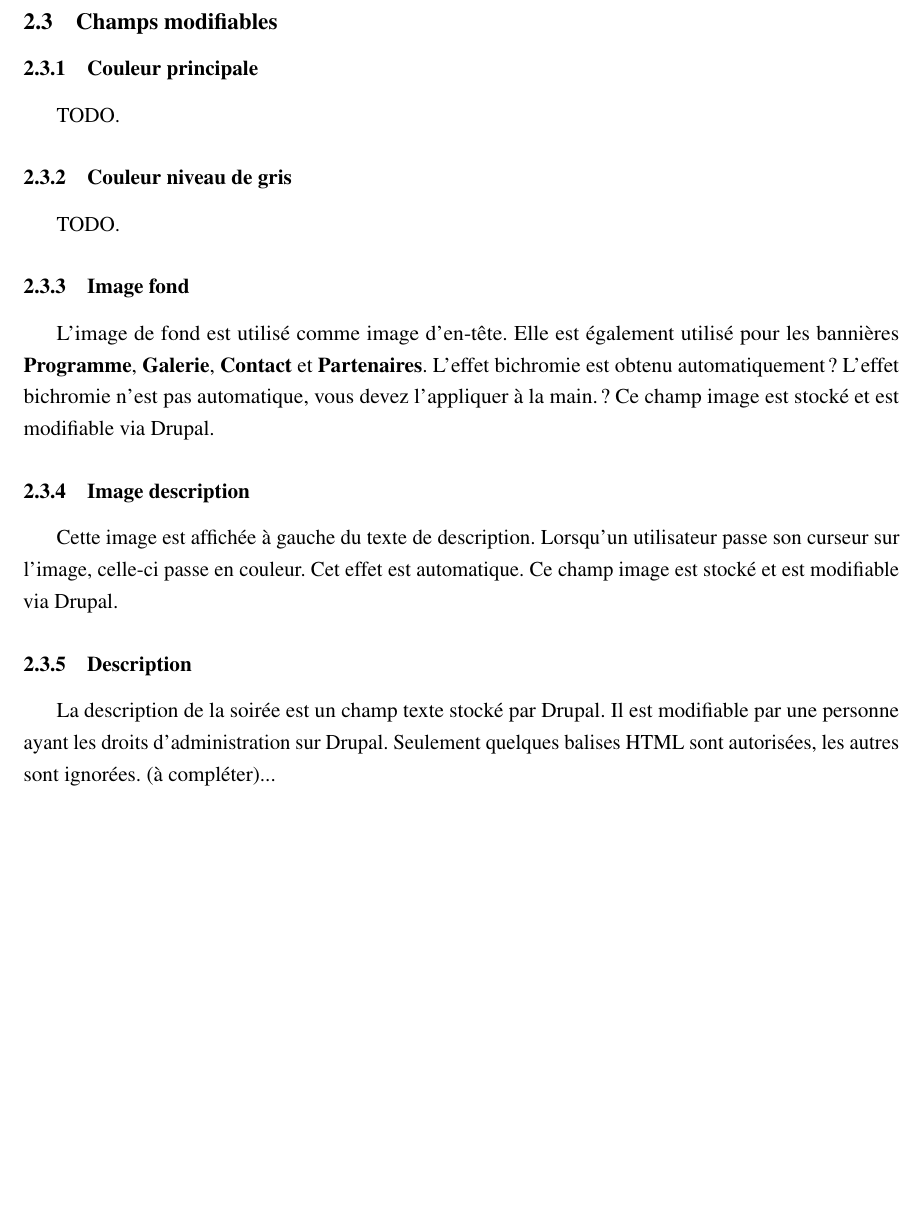
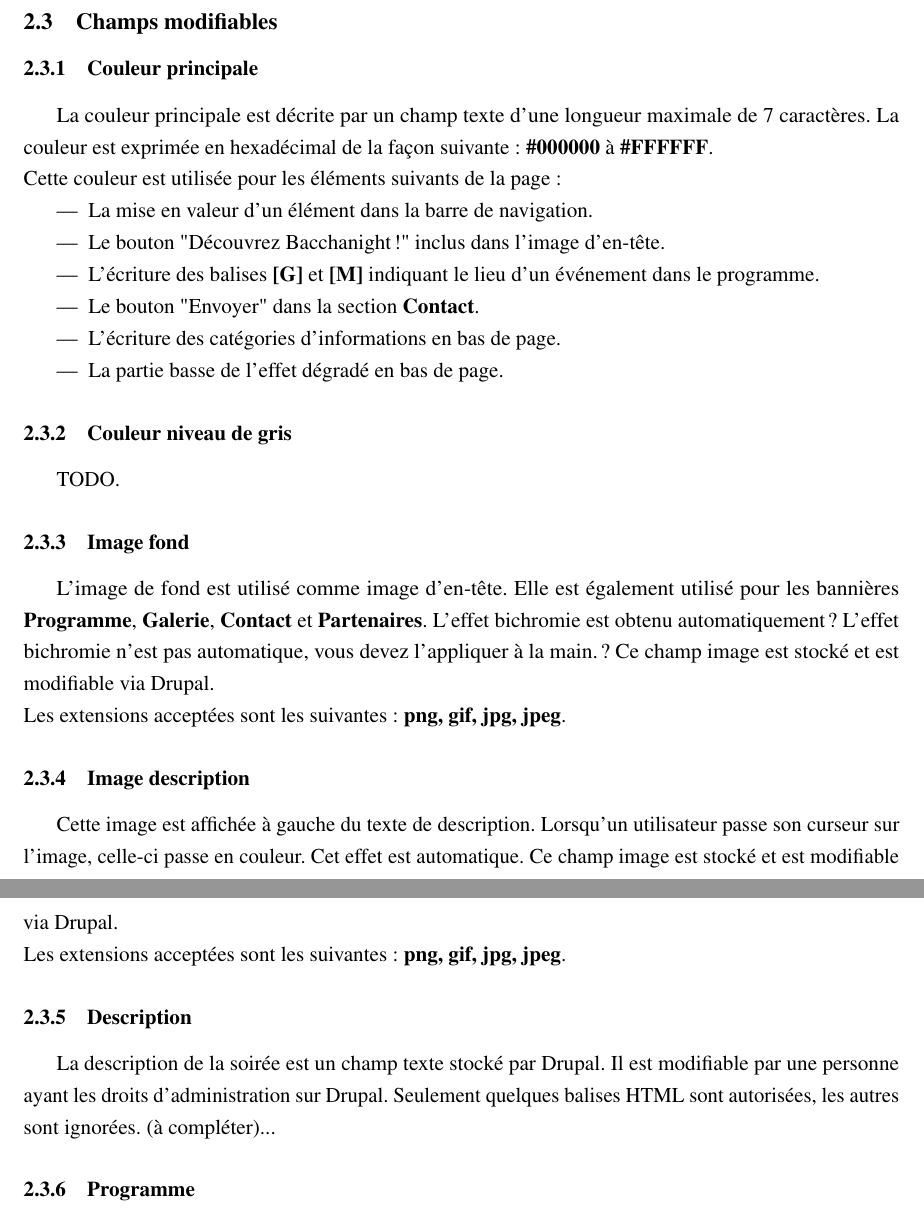
Before and after one commit to kfontain/Bacchanight, a LaTeX document (latex/rapport.tex): part of page 3 of 7 before the commit and two parts of pages 3 and 4 of 8 after it, the two joined at a grey line, cut so that both start at the same text, the shorter picture padded with empty space. Compiled offline with pdfLaTeX.

Commit message:
update rapport

```diff
--- a/latex/rapport.tex
+++ b/latex/rapport.tex
@@ -123,7 +123,18 @@ Le site doit permettre l'accès aux informations suivantes :
 
 \subsubsection{Couleur principale}
 
-TODO.
+La couleur principale est décrite par un champ texte d'une longueur maximale de
+7 caractères. La couleur est exprimée en hexadécimal de la façon suivante :
+\textbf{\#000000} à \textbf{\#FFFFFF}. \\
+Cette couleur est utilisée pour les éléments suivants de la page :
+\begin{itemize}
+	\item La mise en valeur d'un élément dans la barre de navigation.
+	\item Le bouton "Découvrez Bacchanight!" inclus dans l'image d'en-tête.
+	\item L'écriture des balises \textbf{[G]} et \textbf{[M]} indiquant le lieu d'un événement dans le programme.
+	\item Le bouton "Envoyer" dans la section \textbf{Contact}.
+	\item L'écriture des catégories d'informations en bas de page.
+	\item La partie basse de l'effet dégradé en bas de page.
+\end{itemize}
 
 \subsubsection{Couleur niveau de gris}
 
@@ -135,13 +146,15 @@ L'image de fond est utilisé comme image d'en-tête. Elle est également utilis
 pour les bannières \textbf{Programme}, \textbf{Galerie}, \textbf{Contact} et
 \textbf{Partenaires}. L'effet bichromie est obtenu automatiquement ? L'effet
 bichromie n'est pas automatique, vous devez l'appliquer à la main. ?
-Ce champ image est stocké et est modifiable via Drupal.
+Ce champ image est stocké et est modifiable via Drupal. \\
+Les extensions acceptées sont les suivantes : \textbf{png, gif, jpg, jpeg}.
 
 \subsubsection{Image description}
 
 Cette image est affichée à gauche du texte de description. Lorsqu'un utilisateur
 passe son curseur sur l'image, celle-ci passe en couleur. Cet effet est automatique.
-Ce champ image est stocké et est modifiable via Drupal.
+Ce champ image est stocké et est modifiable via Drupal. \\
+Les extensions acceptées sont les suivantes : \textbf{png, gif, jpg, jpeg}.
 
 \subsubsection{Description}
 
```
Also changed, not shown: latex/rapport.pdf, latex/rapport.tex (2 more changed lines).
